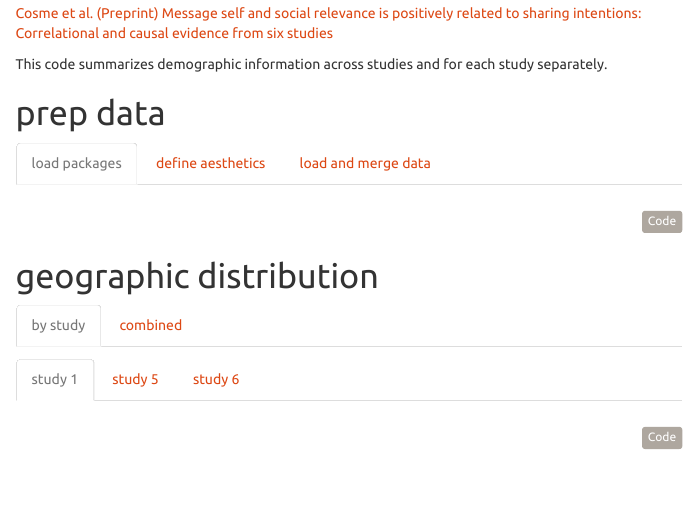
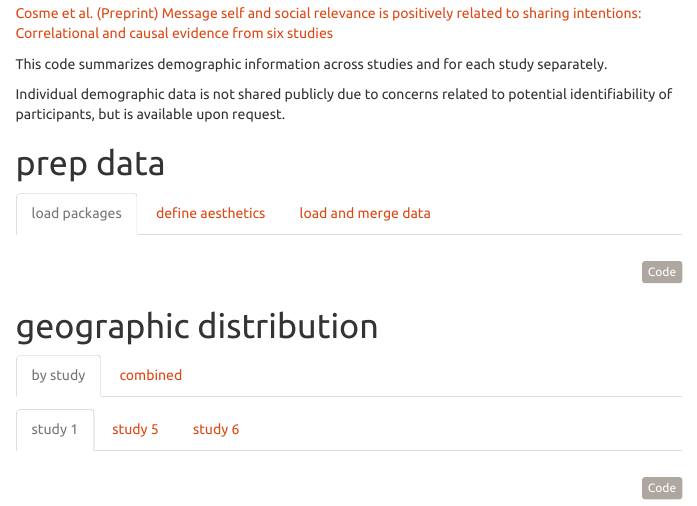
Before and after one commit to cnlab/self-social-sharing, an R Markdown document (analysis/demographics.Rmd): the page in a window 1100 px wide, from 160 px down. The pictures show the output file analysis/demographics.html that the author committed with the source, opened offline; menus at the side of the page are left out.

Commit message:
added comment about sharing demographic data

```diff
--- a/analysis/demographics.Rmd
+++ b/analysis/demographics.Rmd
@@ -26,6 +26,8 @@ Correlational and causal evidence from six studies]()
 
 
 This code summarizes demographic information across studies and for each study separately.
+
+Individual demographic data is not shared publicly due to concerns related to potential identifiability of participants, but is available upon request.
 
 # prep data {.tabset}
 ## load packages
```
Also changed, not shown: analysis/demographics.html.
